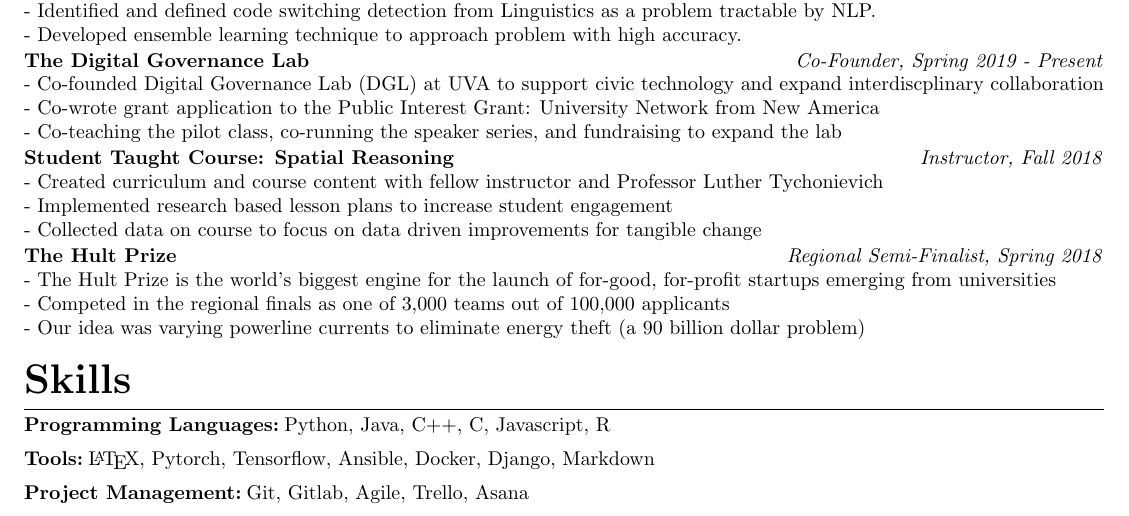
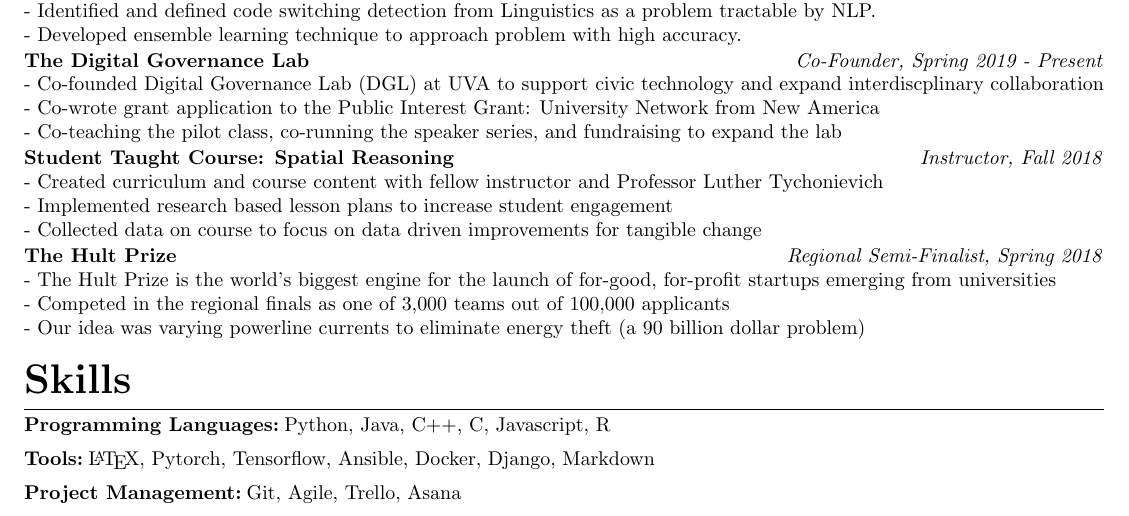
Before and after one commit to rohitmusti/resume, a LaTeX CV (resume.tex): part of the page, cut so that both start at the same text. Compiled offline with pdfLaTeX.

Commit message:
clarification

```diff
--- a/resume.tex
+++ b/resume.tex
@@ -141,6 +141,6 @@ Python, Java, C++, C, Javascript, R
 \subsubsection{Tools}
 {\LaTeX}, Pytorch, Tensorflow, Ansible, Docker, Django, Markdown
 \subsubsection{Project Management}
-Git, Gitlab, Agile, Trello, Asana
+Git, Agile, Trello, Asana
 
 \end{document}
```
Also changed, not shown: resume.pdf.
